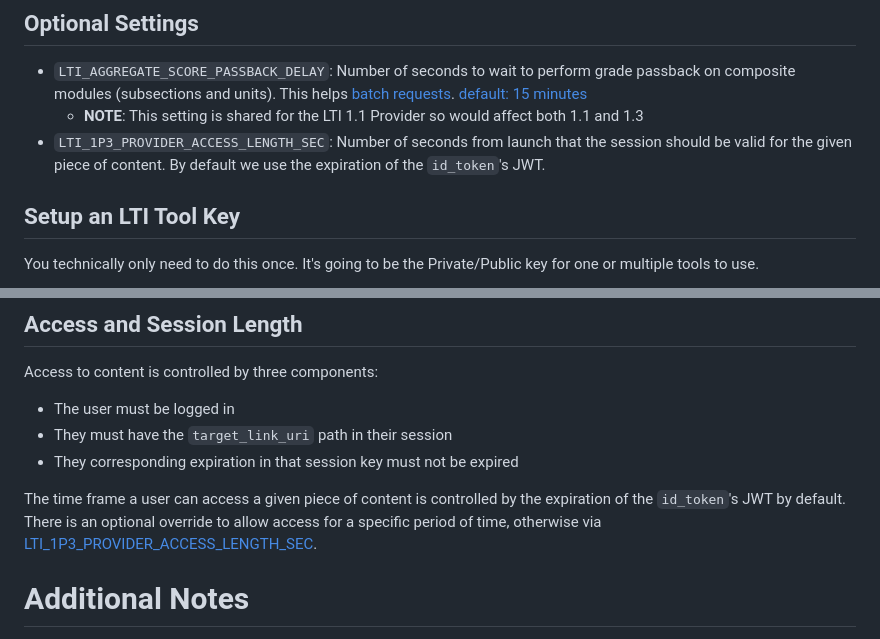
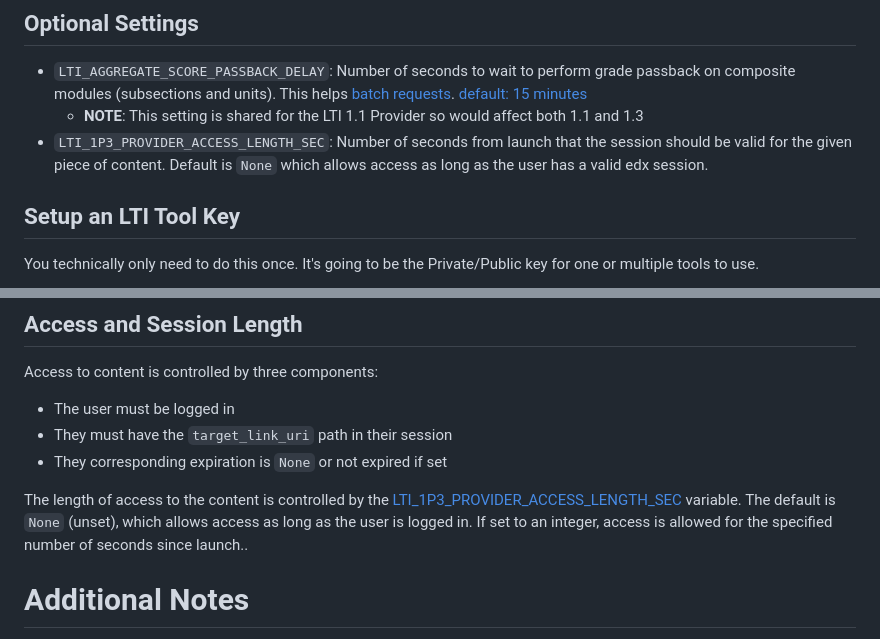
Before and after one commit to iblai/ibl-edx-lti-1p3-provider-app, a Markdown page: README.md, 2 parts joined by grey strips. GitHub-like rendering.

Commit message:
docs: Update README session expiration info

```diff
--- a/README.md
+++ b/README.md
@@ -28,7 +28,7 @@ These are both implemented in the included `tutor_plugins/enable_lti_1p3_provide
 ## Optional Settings
 - `LTI_AGGREGATE_SCORE_PASSBACK_DELAY`: Number of seconds to wait to perform grade passback on composite modules (subsections and units). This helps [batch requests](https://docs.celeryq.dev/en/stable/userguide/calling.html#eta-and-countdown). [default: 15 minutes](https://github.com/openedx/edx-platform/blob/6db1e1db26a0d307446109334f49841aa9aae599/lms/envs/common.py/#L4302-L4312)
     - **NOTE**: This setting is shared for the LTI 1.1 Provider so would affect both 1.1 and 1.3
-- `LTI_1P3_PROVIDER_ACCESS_LENGTH_SEC`: Number of seconds from launch that the session should be valid for the given piece of content. By default we use the expiration of the `id_token`'s JWT.
+- `LTI_1P3_PROVIDER_ACCESS_LENGTH_SEC`: Number of seconds from launch that the session should be valid for the given piece of content. Default is `None` which allows access as long as the user has a valid edx session.
 
 
 ## Setup an LTI Tool Key
@@ -107,9 +107,9 @@ To use the LTI Assignment and Grades service (Grade passback), the `Platform` wi
 Access to content is controlled by three components:
 - The user must be logged in
 - They must have the `target_link_uri` path in their session
-- They corresponding expiration in that session key must not be expired
+- They corresponding expiration is `None` or not expired if set
 
-The time frame a user can access a given piece of content is controlled by the expiration of the `id_token`'s JWT by default. There is an optional override to allow access for a specific period of time, otherwise via [LTI_1P3_PROVIDER_ACCESS_LENGTH_SEC](#optional-settings).
+The length of access to the content is controlled by the [LTI_1P3_PROVIDER_ACCESS_LENGTH_SEC](#optional-settings) variable. The default is `None` (unset), which allows access as long as the user is logged in. If set to an integer, access is allowed for the specified number of seconds since launch..
 
 # Additional Notes
 The course and content must be published and available for a `Consumer` for be able to use it. Otherwise it will return a 404.
```
